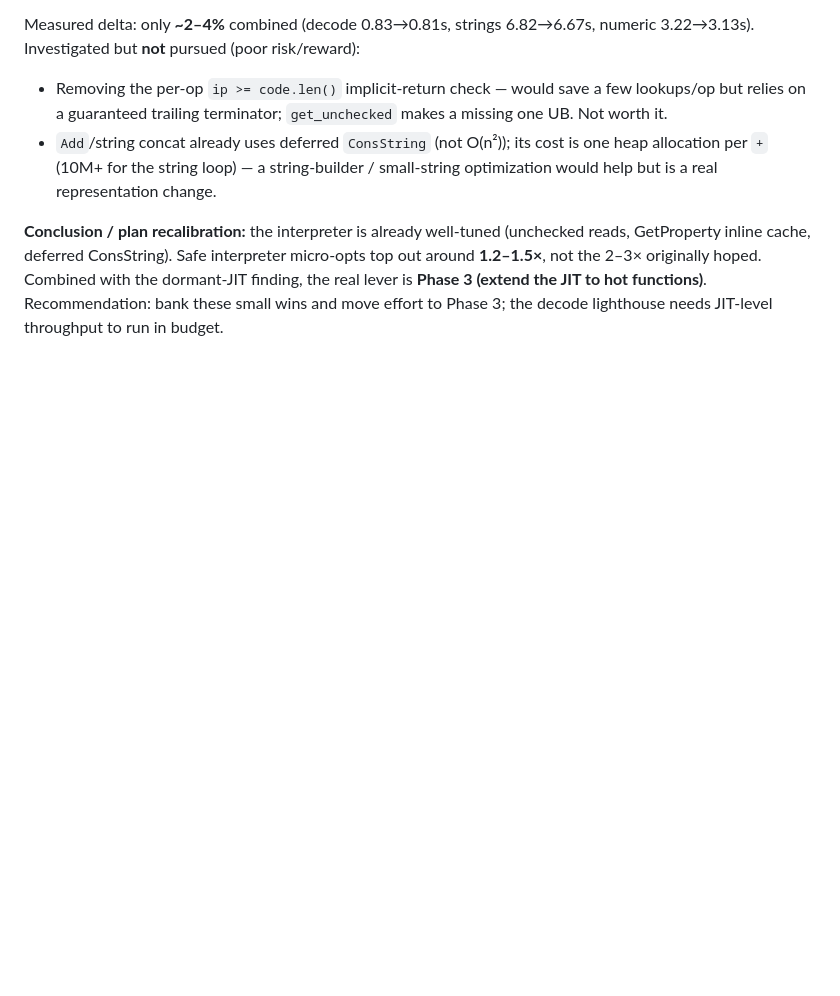
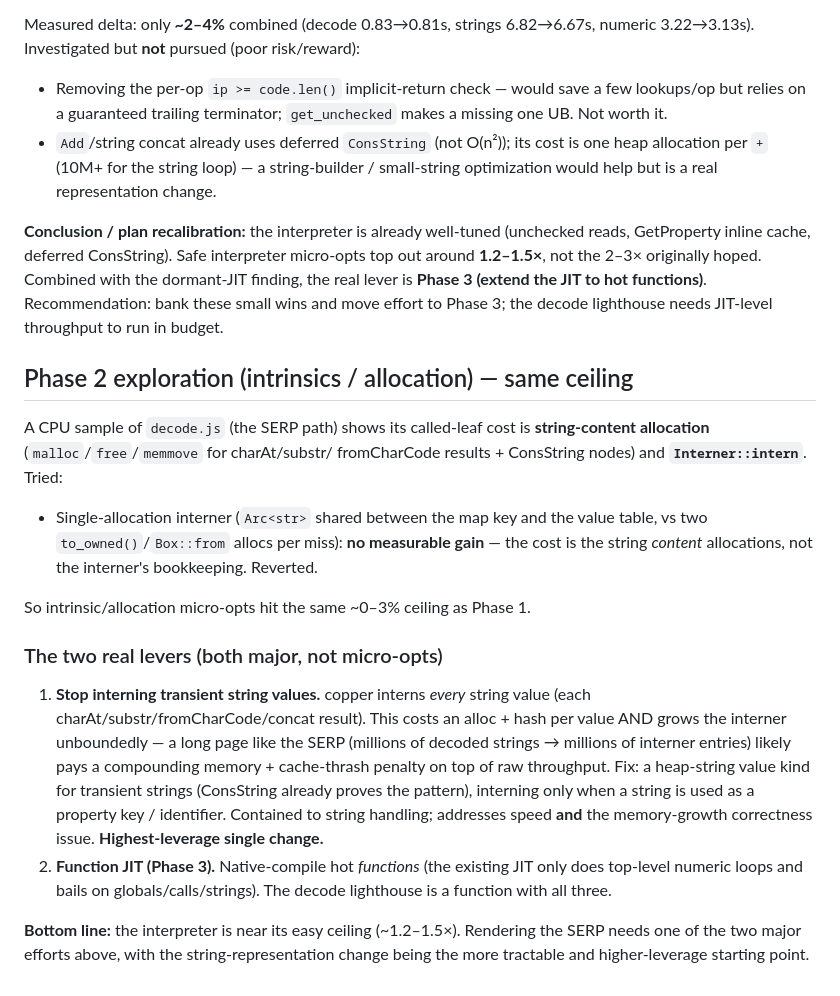
Before and after one commit to florekio/Zinc, a Markdown page: bench/PERF_BASELINE.md, the part around the change. Drawn GitHub-style; blank space fills up the shorter version.

Commit message:
perf: Phase 2 exploration findings — string-repr + JIT are the real levers
Profiled the decode (SERP) path: cost is string-content allocation +
interning, not interner bookkeeping (an Arc<str> single-allocation interner
gave no measurable gain, reverted). Documents that intrinsic micro-opts hit
the same ~0-3% ceiling as Phase 1, and that the two real levers are (1) stop
interning transient string values (heap strings; fixes speed AND unbounded
interner growth) and (2) the function JIT. The interpreter is near its easy
ceiling (~1.2-1.5x).

```diff
--- a/bench/PERF_BASELINE.md
+++ b/bench/PERF_BASELINE.md
@@ -118,3 +118,34 @@ hoped. Combined with the dormant-JIT finding, the real lever is **Phase 3
 (extend the JIT to hot functions)**. Recommendation: bank these small wins and
 move effort to Phase 3; the decode lighthouse needs JIT-level throughput to run
 in budget.
+
+## Phase 2 exploration (intrinsics / allocation) — same ceiling
+
+A CPU sample of `decode.js` (the SERP path) shows its called-leaf cost is
+**string-content allocation** (`malloc`/`free`/`memmove` for charAt/substr/
+fromCharCode results + ConsString nodes) and **`Interner::intern`**. Tried:
+- Single-allocation interner (`Arc<str>` shared between the map key and the
+  value table, vs two `to_owned()`/`Box::from` allocs per miss): **no
+  measurable gain** — the cost is the string *content* allocations, not the
+  interner's bookkeeping. Reverted.
+
+So intrinsic/allocation micro-opts hit the same ~0–3% ceiling as Phase 1.
+
+### The two real levers (both major, not micro-opts)
+
+1. **Stop interning transient string values.** copper interns *every* string
+   value (each charAt/substr/fromCharCode/concat result). This costs an alloc +
+   hash per value AND grows the interner unboundedly — a long page like the
+   SERP (millions of decoded strings → millions of interner entries) likely
+   pays a compounding memory + cache-thrash penalty on top of raw throughput.
+   Fix: a heap-string value kind for transient strings (ConsString already
+   proves the pattern), interning only when a string is used as a property key
+   / identifier. Contained to string handling; addresses speed **and** the
+   memory-growth correctness issue. **Highest-leverage single change.**
+2. **Function JIT (Phase 3).** Native-compile hot *functions* (the existing JIT
+   only does top-level numeric loops and bails on globals/calls/strings). The
+   decode lighthouse is a function with all three.
+
+**Bottom line:** the interpreter is near its easy ceiling (~1.2–1.5×). Rendering
+the SERP needs one of the two major efforts above, with the string-representation
+change being the more tractable and higher-leverage starting point.
```
